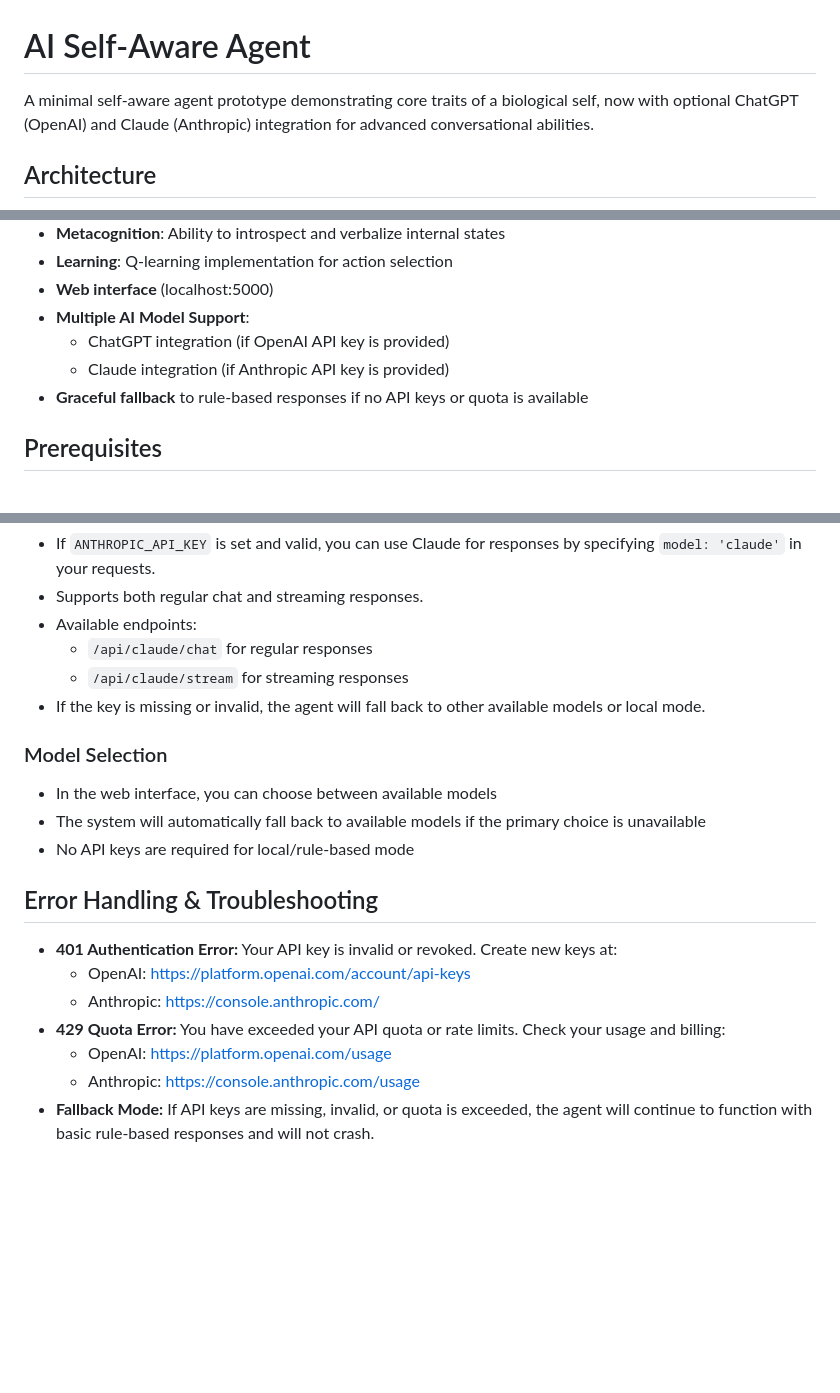
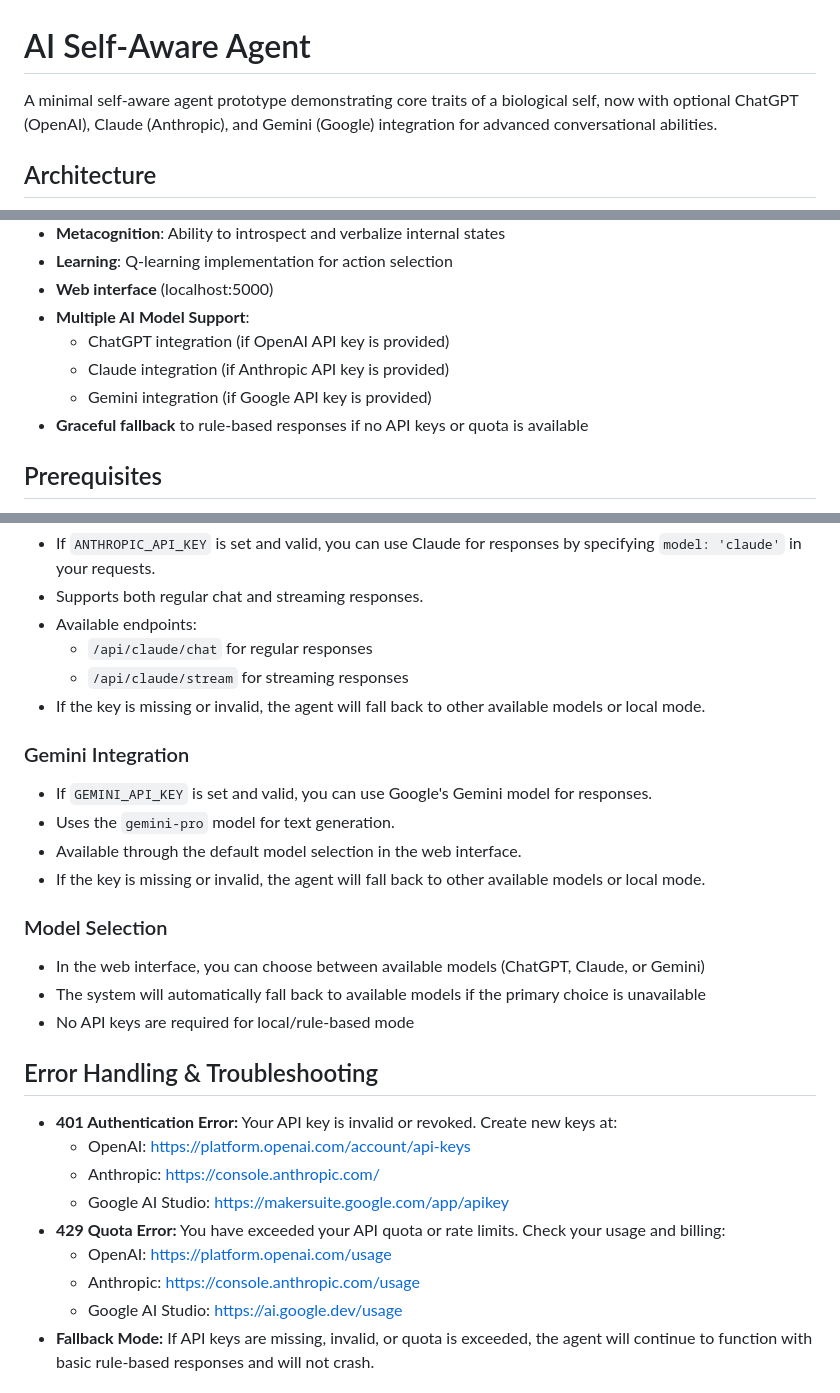
Before and after one commit to IgnacioTejeraPicossi/AI-self-aware-agent, a Markdown page: README.md, 3 parts joined by grey strips. GitHub-like rendering; blank space fills up the shorter version.

Commit message:
Updte Readme file with Gemini AI information

```diff
--- a/README.md
+++ b/README.md
@@ -1,6 +1,6 @@
 # AI Self-Aware Agent
 
-A minimal self-aware agent prototype demonstrating core traits of a biological self, now with optional ChatGPT (OpenAI) and Claude (Anthropic) integration for advanced conversational abilities.
+A minimal self-aware agent prototype demonstrating core traits of a biological self, now with optional ChatGPT (OpenAI), Claude (Anthropic), and Gemini (Google) integration for advanced conversational abilities.
 
 ## Architecture
 
@@ -44,6 +44,7 @@ graph TD
 - **Multiple AI Model Support**:
   - ChatGPT integration (if OpenAI API key is provided)
   - Claude integration (if Anthropic API key is provided)
+  - Gemini integration (if Google API key is provided)
 - **Graceful fallback** to rule-based responses if no API keys or quota is available
 
 ## Prerequisites
@@ -188,8 +190,14 @@ MIT License - see LICENSE file for details
   - `/api/claude/stream` for streaming responses
 - If the key is missing or invalid, the agent will fall back to other available models or local mode.
 
+### Gemini Integration
+- If `GEMINI_API_KEY` is set and valid, you can use Google's Gemini model for responses.
+- Uses the `gemini-pro` model for text generation.
+- Available through the default model selection in the web interface.
+- If the key is missing or invalid, the agent will fall back to other available models or local mode.
+
 ### Model Selection
-- In the web interface, you can choose between available models
+- In the web interface, you can choose between available models (ChatGPT, Claude, or Gemini)
 - The system will automatically fall back to available models if the primary choice is unavailable
 - No API keys are required for local/rule-based mode
 
@@ -197,9 +205,11 @@ MIT License - see LICENSE file for details
 - **401 Authentication Error:** Your API key is invalid or revoked. Create new keys at:
   - OpenAI: https://platform.openai.com/account/api-keys
   - Anthropic: https://console.anthropic.com/
+  - Google AI Studio: https://makersuite.google.com/app/apikey
 - **429 Quota Error:** You have exceeded your API quota or rate limits. Check your usage and billing:
   - OpenAI: https://platform.openai.com/usage
   - Anthropic: https://console.anthropic.com/usage
+  - Google AI Studio: https://ai.google.dev/usage
 - **Fallback Mode:** If API keys are missing, invalid, or quota is exceeded, the agent will continue to function with basic rule-based responses and will not crash.
 
 ## Security
```
Also changed, not shown: other parts of README.md (+1 -0 lines).
